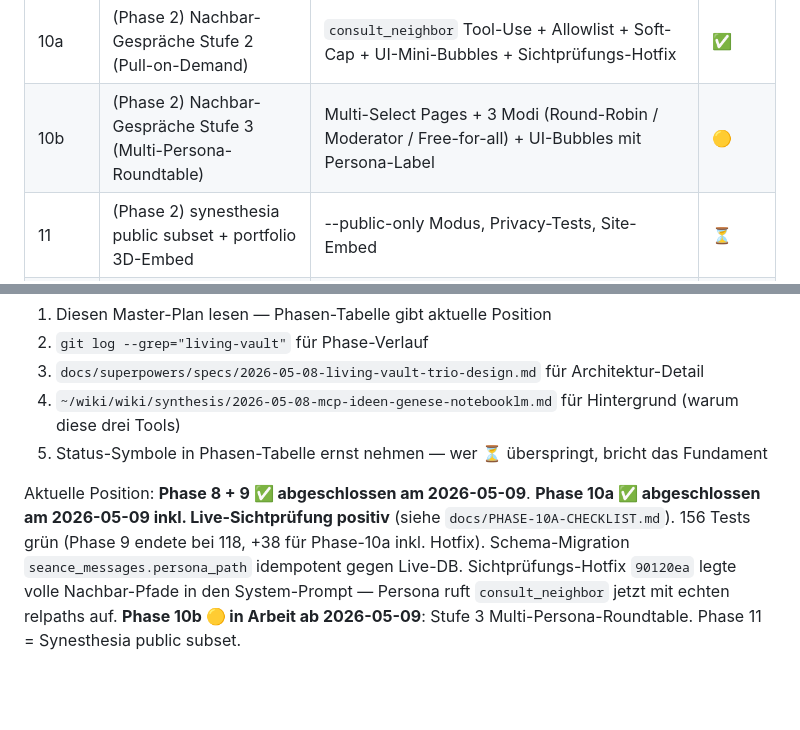
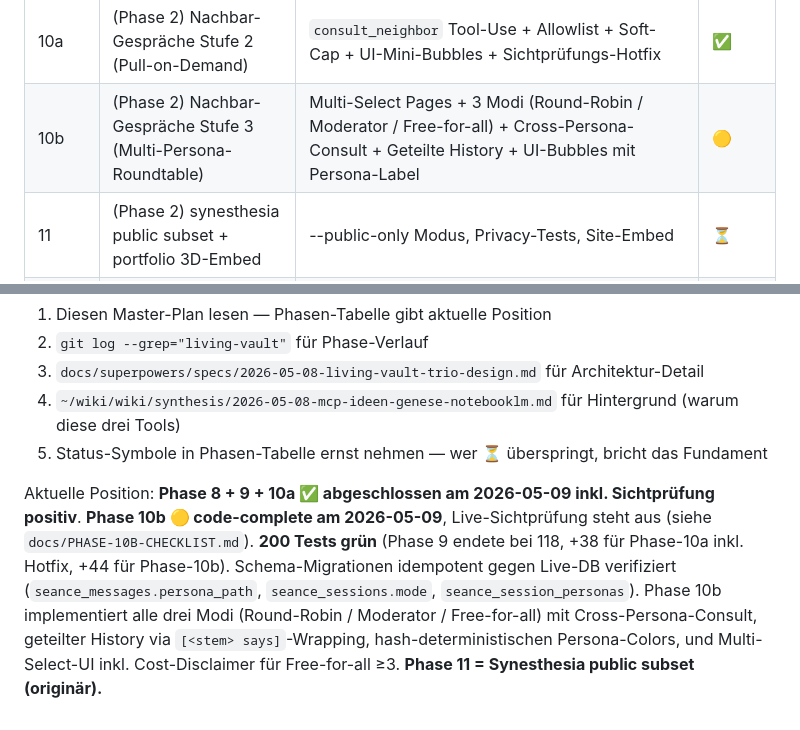
Before and after one commit to dynamic-dome/living-vault, a Markdown page: docs/plans/2026-05-08-living-vault-master-plan.md, 2 parts joined by grey strips. GitHub-like rendering; blank space fills up the shorter version.

```diff
--- a/docs/plans/2026-05-08-living-vault-master-plan.md
+++ b/docs/plans/2026-05-08-living-vault-master-plan.md
@@ -45,7 +45,7 @@
 | 8 | **Phase-1-Abschluss-Gate** | User-Review aller drei Linsen, Entscheidung: Phase 2 starten oder pausieren | ✅ |
 | 9 | (Phase 2) core/persona.py — Schicht 3 Persona-Vollausbau | persona.py, voice-extraction, era-marker | ✅ |
 | 10a | (Phase 2) Nachbar-Gespräche Stufe 2 (Pull-on-Demand) | `consult_neighbor` Tool-Use + Allowlist + Soft-Cap + UI-Mini-Bubbles + Sichtprüfungs-Hotfix | ✅ |
-| 10b | (Phase 2) Nachbar-Gespräche Stufe 3 (Multi-Persona-Roundtable) | Multi-Select Pages + 3 Modi (Round-Robin / Moderator / Free-for-all) + UI-Bubbles mit Persona-Label | 🟡 |
+| 10b | (Phase 2) Nachbar-Gespräche Stufe 3 (Multi-Persona-Roundtable) | Multi-Select Pages + 3 Modi (Round-Robin / Moderator / Free-for-all) + Cross-Persona-Consult + Geteilte History + UI-Bubbles mit Persona-Label | 🟡 |
 | 11 | (Phase 2) synesthesia public subset + portfolio 3D-Embed | --public-only Modus, Privacy-Tests, Site-Embed | ⏳ |
 | 12 | (Phase 2) séance MCP-Tool + commit_insight | seance.summon, seance.commit_insight, Multi-Page-Modus | ⏳ |
 | 13 | (Phase 2) Version-History-Modal in living-portfolio | Git-Backed Page-History-API, Modal-UI | ⏳ |
@@ -135,4 +135,4 @@ Wer in dieses Projekt einsteigt, sollte zuerst:
 4. `~/wiki/wiki/synthesis/2026-05-08-mcp-ideen-genese-notebooklm.md` für Hintergrund (warum diese drei Tools)
 5. Status-Symbole in Phasen-Tabelle ernst nehmen — wer ⏳ überspringt, bricht das Fundament
 
-Aktuelle Position: **Phase 8 + 9 ✅ abgeschlossen am 2026-05-09**. **Phase 10a ✅ abgeschlossen am 2026-05-09 inkl. Live-Sichtprüfung positiv** (siehe `docs/PHASE-10A-CHECKLIST.md`). 156 Tests grün (Phase 9 endete bei 118, +38 für Phase-10a inkl. Hotfix). Schema-Migration `seance_messages.persona_path` idempotent gegen Live-DB. Sichtprüfungs-Hotfix `90120ea` legte volle Nachbar-Pfade in den System-Prompt — Persona ruft `consult_neighbor` jetzt mit echten relpaths auf. **Phase 10b 🟡 in Arbeit ab 2026-05-09**: Stufe 3 Multi-Persona-Roundtable. Phase 11 = Synesthesia public subset.
+Aktuelle Position: **Phase 8 + 9 + 10a ✅ abgeschlossen am 2026-05-09 inkl. Sichtprüfung positiv**. **Phase 10b 🟡 code-complete am 2026-05-09**, Live-Sichtprüfung steht aus (siehe `docs/PHASE-10B-CHECKLIST.md`). **200 Tests grün** (Phase 9 endete bei 118, +38 für Phase-10a inkl. Hotfix, +44 für Phase-10b). Schema-Migrationen idempotent gegen Live-DB verifiziert (`seance_messages.persona_path`, `seance_sessions.mode`, `seance_session_personas`). Phase 10b implementiert alle drei Modi (Round-Robin / Moderator / Free-for-all) mit Cross-Persona-Consult, geteilter History via `[<stem> says]`-Wrapping, hash-deterministischen Persona-Colors, und Multi-Select-UI inkl. Cost-Disclaimer für Free-for-all ≥3. **Phase 11 = Synesthesia public subset (originär).**
```
Also changed, not shown: docs/PHASE-10B-CHECKLIST.md (added, +92 -0 lines).
